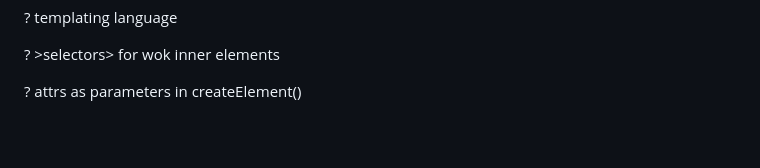
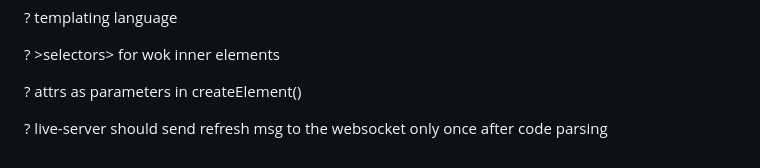
Before and after one commit to Dejavu333/wok.js, a Markdown page: README.md, the part around the change. Drawn GitHub-style; blank space fills up the shorter version.

```diff
--- a/README.md
+++ b/README.md
@@ -181,3 +181,5 @@ In the **_build** folder the parsed code resides, you can deploy it as you would
 ? >selectors> for wok inner elements
 
 ? attrs as parameters in createElement()
+
+? live-server should send refresh msg to the websocket only once after code parsing
```
